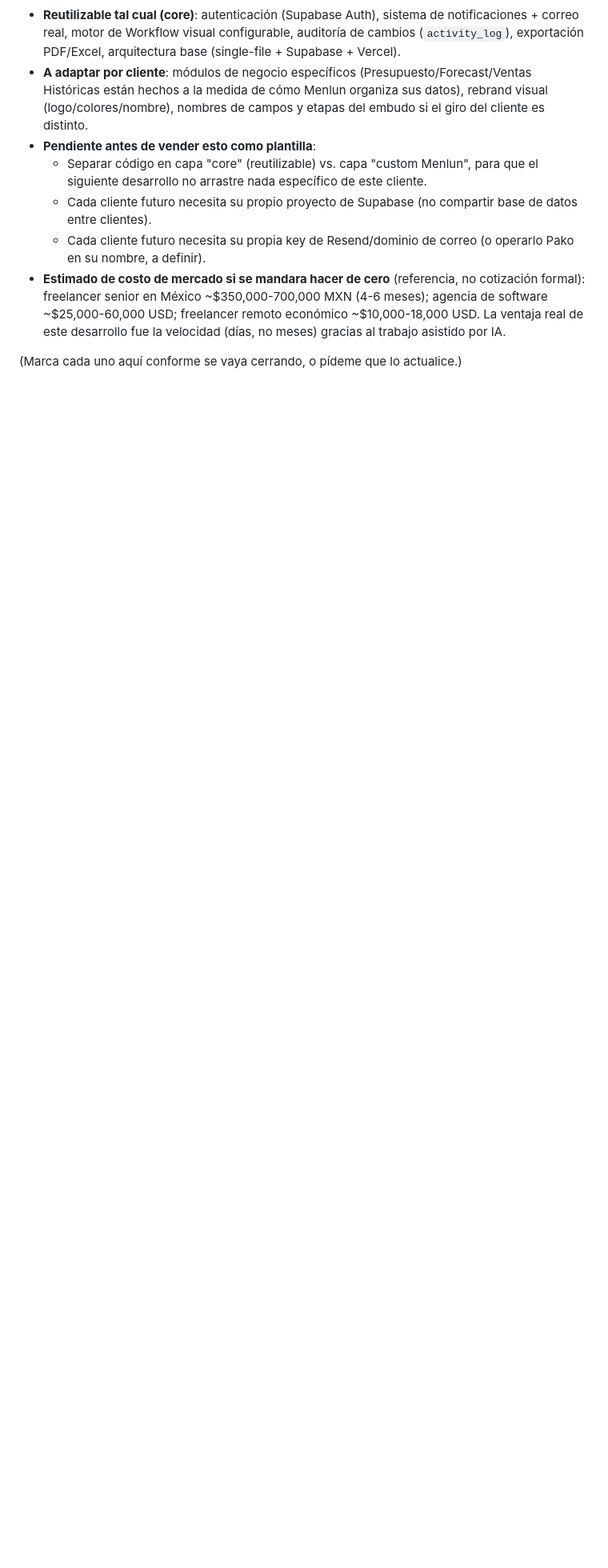
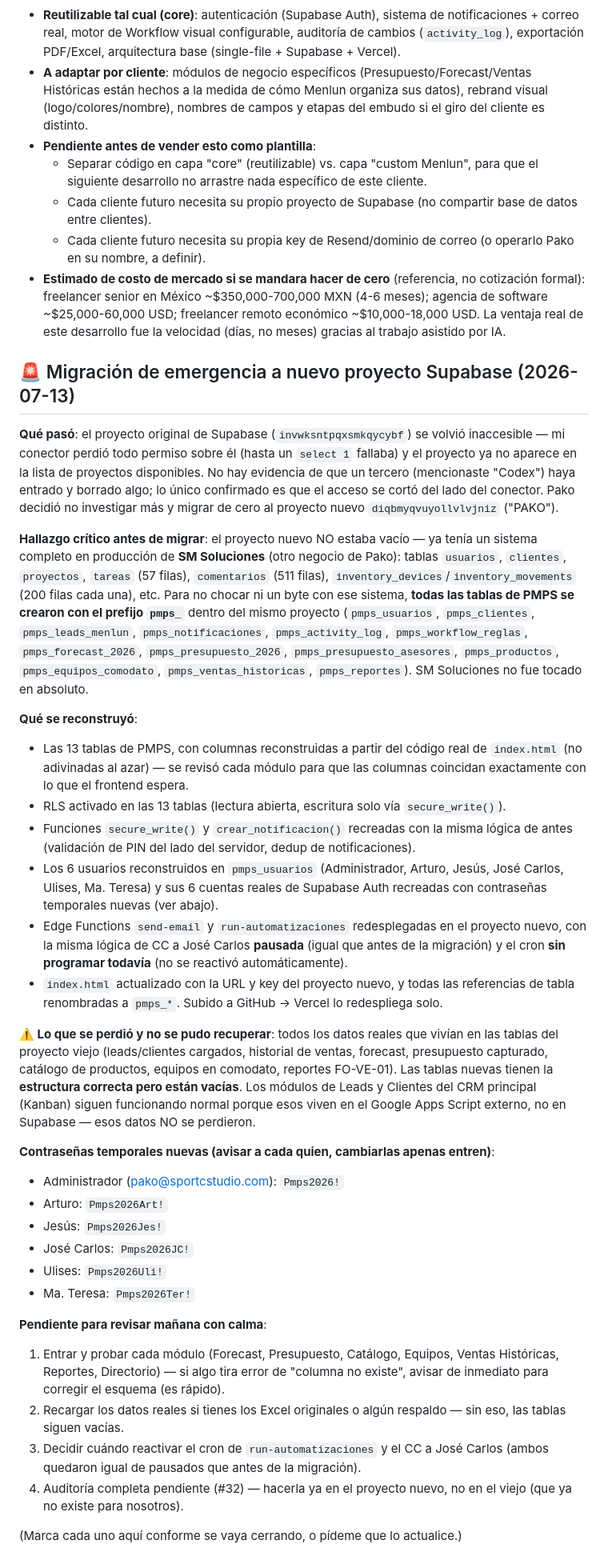
Before and after one commit to pakostudio/pmps-os, a Markdown page: ROADMAP.md, the part around the change. Shown at 80% size. Rendered like a GitHub page; blank space fills up the shorter version.

```diff
--- a/ROADMAP.md
+++ b/ROADMAP.md
@@ -70,4 +70,34 @@ Decisión de Pako: considerar PMPS OS v2 como plantilla base para clientes con r
   - Cada cliente futuro necesita su propia key de Resend/dominio de correo (o operarlo Pako en su nombre, a definir).
 - **Estimado de costo de mercado si se mandara hacer de cero** (referencia, no cotización formal): freelancer senior en México ~$350,000-700,000 MXN (4-6 meses); agencia de software ~$25,000-60,000 USD; freelancer remoto económico ~$10,000-18,000 USD. La ventaja real de este desarrollo fue la velocidad (días, no meses) gracias al trabajo asistido por IA.
 
+## 🚨 Migración de emergencia a nuevo proyecto Supabase (2026-07-13)
+
+**Qué pasó**: el proyecto original de Supabase (`invwksntpqxsmkqycybf`) se volvió inaccesible — mi conector perdió todo permiso sobre él (hasta un `select 1` fallaba) y el proyecto ya no aparece en la lista de proyectos disponibles. No hay evidencia de que un tercero (mencionaste "Codex") haya entrado y borrado algo; lo único confirmado es que el acceso se cortó del lado del conector. Pako decidió no investigar más y migrar de cero al proyecto nuevo `diqbmyqvuyollvlvjniz` ("PAKO").
+
+**Hallazgo crítico antes de migrar**: el proyecto nuevo NO estaba vacío — ya tenía un sistema completo en producción de **SM Soluciones** (otro negocio de Pako): tablas `usuarios`, `clientes`, `proyectos`, `tareas` (57 filas), `comentarios` (511 filas), `inventory_devices`/`inventory_movements` (200 filas cada una), etc. Para no chocar ni un byte con ese sistema, **todas las tablas de PMPS se crearon con el prefijo `pmps_`** dentro del mismo proyecto (`pmps_usuarios`, `pmps_clientes`, `pmps_leads_menlun`, `pmps_notificaciones`, `pmps_activity_log`, `pmps_workflow_reglas`, `pmps_forecast_2026`, `pmps_presupuesto_2026`, `pmps_presupuesto_asesores`, `pmps_productos`, `pmps_equipos_comodato`, `pmps_ventas_historicas`, `pmps_reportes`). SM Soluciones no fue tocado en absoluto.
+
+**Qué se reconstruyó**:
+- Las 13 tablas de PMPS, con columnas reconstruidas a partir del código real de `index.html` (no adivinadas al azar) — se revisó cada módulo para que las columnas coincidan exactamente con lo que el frontend espera.
+- RLS activado en las 13 tablas (lectura abierta, escritura solo vía `secure_write()`).
+- Funciones `secure_write()` y `crear_notificacion()` recreadas con la misma lógica de antes (validación de PIN del lado del servidor, dedup de notificaciones).
+- Los 6 usuarios reconstruidos en `pmps_usuarios` (Administrador, Arturo, Jesús, José Carlos, Ulises, Ma. Teresa) y sus 6 cuentas reales de Supabase Auth recreadas con contraseñas temporales nuevas (ver abajo).
+- Edge Functions `send-email` y `run-automatizaciones` redesplegadas en el proyecto nuevo, con la misma lógica de CC a José Carlos **pausada** (igual que antes de la migración) y el cron **sin programar todavía** (no se reactivó automáticamente).
+- `index.html` actualizado con la URL y key del proyecto nuevo, y todas las referencias de tabla renombradas a `pmps_*`. Subido a GitHub → Vercel lo redespliega solo.
+
+**⚠️ Lo que se perdió y no se pudo recuperar**: todos los datos reales que vivían en las tablas del proyecto viejo (leads/clientes cargados, historial de ventas, forecast, presupuesto capturado, catálogo de productos, equipos en comodato, reportes FO-VE-01). Las tablas nuevas tienen la **estructura correcta pero están vacías**. Los módulos de Leads y Clientes del CRM principal (Kanban) siguen funcionando normal porque esos viven en el Google Apps Script externo, no en Supabase — esos datos NO se perdieron.
+
+**Contraseñas temporales nuevas (avisar a cada quien, cambiarlas apenas entren)**:
+- Administrador (pako@sportcstudio.com): `Pmps2026!`
+- Arturo: `Pmps2026Art!`
+- Jesús: `Pmps2026Jes!`
+- José Carlos: `Pmps2026JC!`
+- Ulises: `Pmps2026Uli!`
+- Ma. Teresa: `Pmps2026Ter!`
+
+**Pendiente para revisar mañana con calma**:
+1. Entrar y probar cada módulo (Forecast, Presupuesto, Catálogo, Equipos, Ventas Históricas, Reportes, Directorio) — si algo tira error de "columna no existe", avisar de inmediato para corregir el esquema (es rápido).
+2. Recargar los datos reales si tienes los Excel originales o algún respaldo — sin eso, las tablas siguen vacías.
+3. Decidir cuándo reactivar el cron de `run-automatizaciones` y el CC a José Carlos (ambos quedaron igual de pausados que antes de la migración).
+4. Auditoría completa pendiente (#32) — hacerla ya en el proyecto nuevo, no en el viejo (que ya no existe para nosotros).
+
 (Marca cada uno aquí conforme se vaya cerrando, o pídeme que lo actualice.)
```
